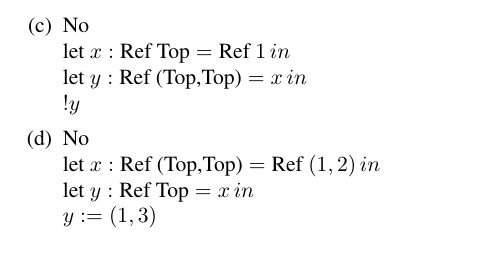
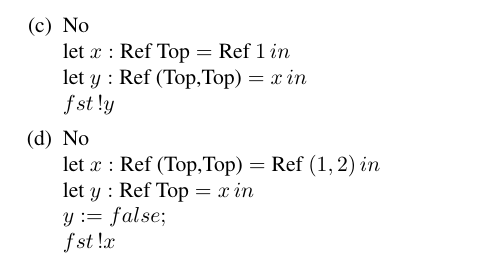
Before and after one commit to ruchou/CS231, a LaTeX problem sheet (Homeworks/Homework6/hw6.tex): part of page 2 of 2, cut so that both start at the same text. Compiled offline with pdfLaTeX.

Commit message:
finish q3

```diff
--- a/Homeworks/Homework6/hw6.tex
+++ b/Homeworks/Homework6/hw6.tex
@@ -85,11 +85,12 @@ let f=(let x = ref (-40) in
                 \item[(c)] {No}\\
                 $\text{let } x: \text{Ref Top} = \text{Ref } 1 \, in $\\
                 $\text{let } y: \text{Ref (Top,Top)} = x\, in$\\
-                $!y$
+                $fst\, !y$
                 \item[(d)] {No}\\
                 $\text{let } x: \text{Ref (Top,Top)} = \text{Ref } (1,2) \, in $\\
                 $\text{let } y: \text{Ref Top} = x \,in$\\
-                $y:=(1,3)$\\
+                $y:=false;$\\
+                $fst\, !x$
             \end{enumerate}
     \end{description}
 
```
